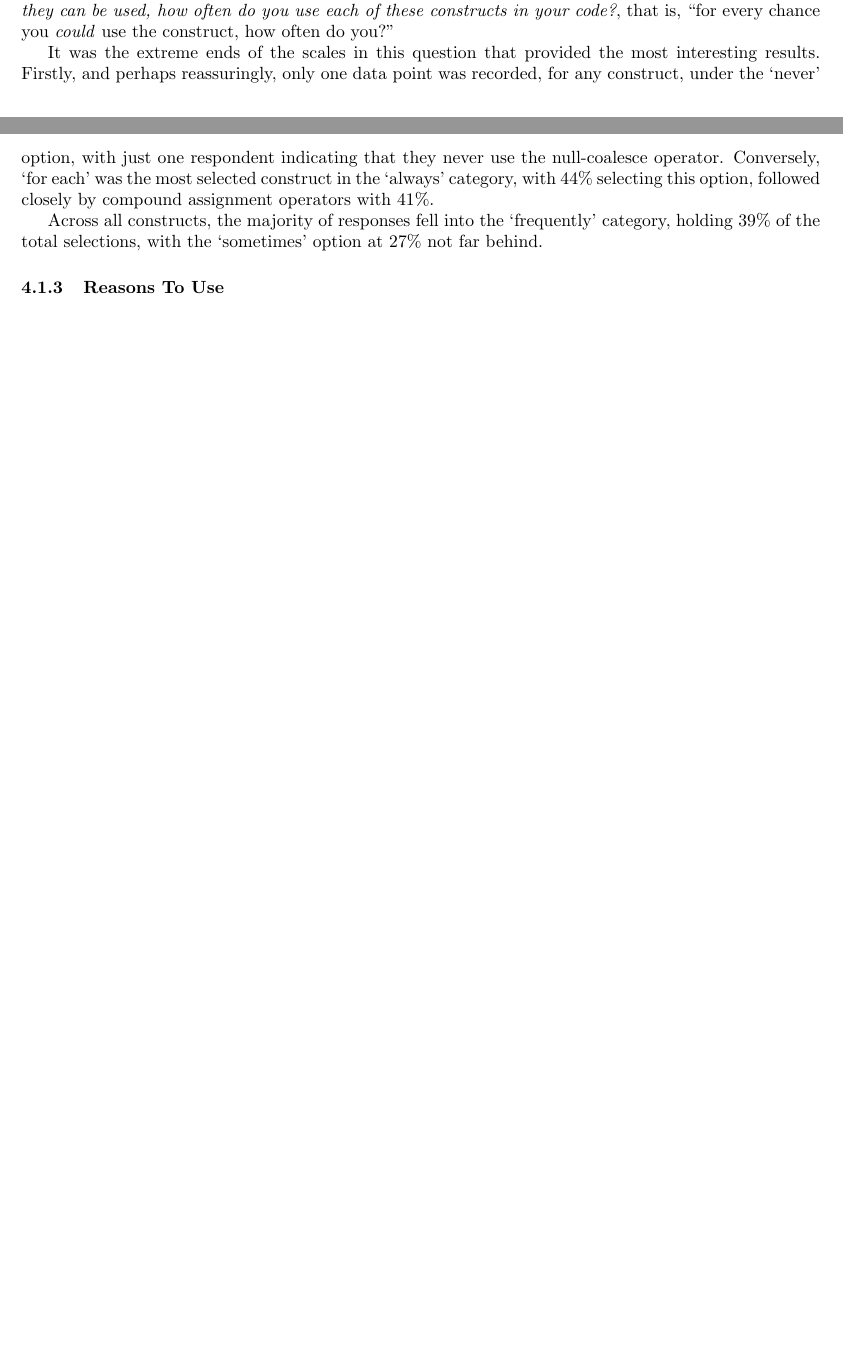
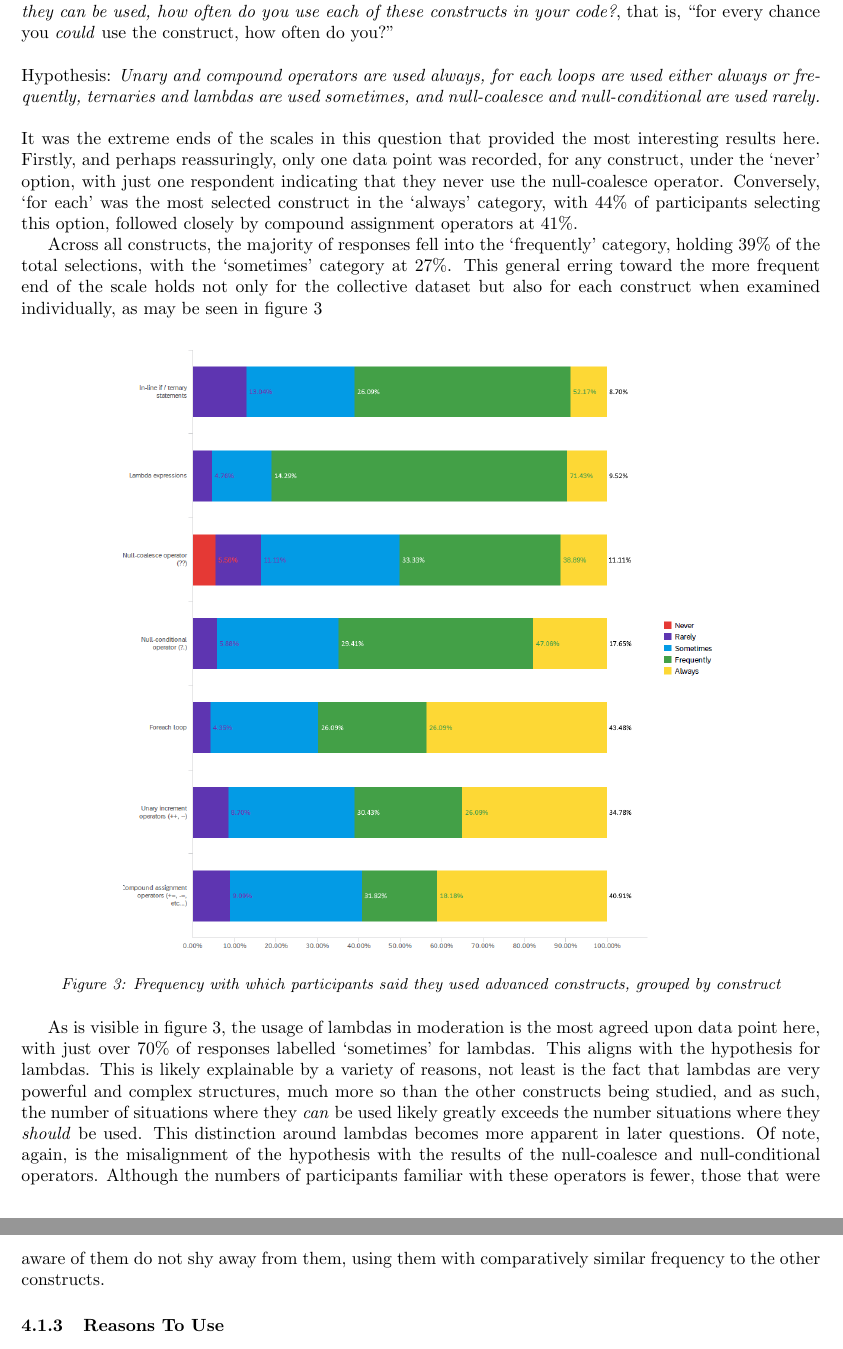
Before and after one commit to lucadavies/SCC421, a LaTeX document (Report/Advanced Constructs.tex): two parts of pages 12 and 13 of 16 before the commit and two parts of pages 13 and 14 of 17 after it, joined at a grey line, cut so that both start at the same text, the shorter picture padded with empty space. Compiled offline with pdfLaTeX.

Commit message:
Continue survey results

```diff
--- a/Report/Advanced Constructs.tex
+++ b/Report/Advanced Constructs.tex
@@ -258,8 +258,20 @@ Some text
             It is also of note (if not significantly so) that not \emph{all} participants were aware of compound assignment operators, whereas all participants \emph{were} aware of ternaries - a ranking inverse to what was expected. However, the difference in the numbers are not statistically significant, comprising no more than one or two responses. To draw any conclusion from this datum would require it being replicated in a greater sample set.
         \subsubsection{Usage Frequency}
             To assess how often participants use each of the constructs, they were asked specifically: \textit{In places where they can be used, how often do you use each of these constructs in your code?}, that is, ``for every chance you \emph{could} use the construct, how often do you?''
+            \\\newline
+            Hypothesis: \textit{Unary and compound operators are used always, for each loops are used either always or frequently, ternaries and lambdas are used sometimes, and null-coalesce and null-conditional are used rarely.}
+            \\\newline
+            It was the extreme ends of the scales in this question that provided the most interesting results here. Firstly, and perhaps reassuringly, only one data point was recorded, for any construct, under the `never' option, with just one respondent indicating that they never use the null-coalesce operator. Conversely, `for each' was the most selected construct in the `always' category, with 44\% of participants selecting this option, followed closely by compound assignment operators at 41\%.
 
-            It was the extreme ends of the scales in this question that provided the most interesting results. Firstly, and perhaps reassuringly, only one data point was recorded, for any construct, under the `never' option, with just one respondent indicating that they never use the null-coalesce operator. Conversely, `for each' was the most selected construct in the `always' category, with 44\% selecting this option, followed closely by compound assignment operators with 41\%.
+            Across all constructs, the majority of responses fell into the `frequently' category, holding 39\% of the total selections, with the `sometimes' category at 27\%. This general erring toward the more frequent end of the scale holds not only for the collective dataset but also for each construct when examined individually, as may be seen in figure \ref{fig:freqUse}
 
-            Across all constructs, the majority of responses fell into the `frequently' category, holding 39\% of the total selections, with the `sometimes' option at 27\% not far behind.
+            \begin{figure}[htbp]
+                \centering
+                \includegraphics[width=0.8\textwidth]{freqUse}
+                \caption{Frequency with which participants said they used advanced constructs, grouped by construct}
+                \label{fig:freqUse}
+            \end{figure}
+
+            As is visible in figure \ref{fig:freqUse}, the usage of lambdas in moderation is the most agreed upon data point here, with just over 70\% of responses labelled `sometimes' for lambdas. This aligns with the hypothesis for lambdas. This is likely explainable by a variety of reasons, not least is the fact that lambdas are very powerful and complex structures, much more so than the other constructs being studied, and as such, the number of situations where they \emph{can} be used likely greatly exceeds the number situations where they \emph{should} be used. This distinction around lambdas becomes more apparent in later questions.
+            Of note, again, is the misalignment of the hypothesis with the results of the null-coalesce and null-conditional operators. Although the numbers of participants familiar with these operators is fewer, those that were aware of them do not shy away from them, using them with comparatively similar frequency to the other constructs.
         \subsubsection{Reasons To Use}
```
Also changed, not shown: Figures/freqUse.png (added), Report/Advanced Constructs.pdf, Report/Advanced Constructs.tex (29 more changed lines), 1 other file.
